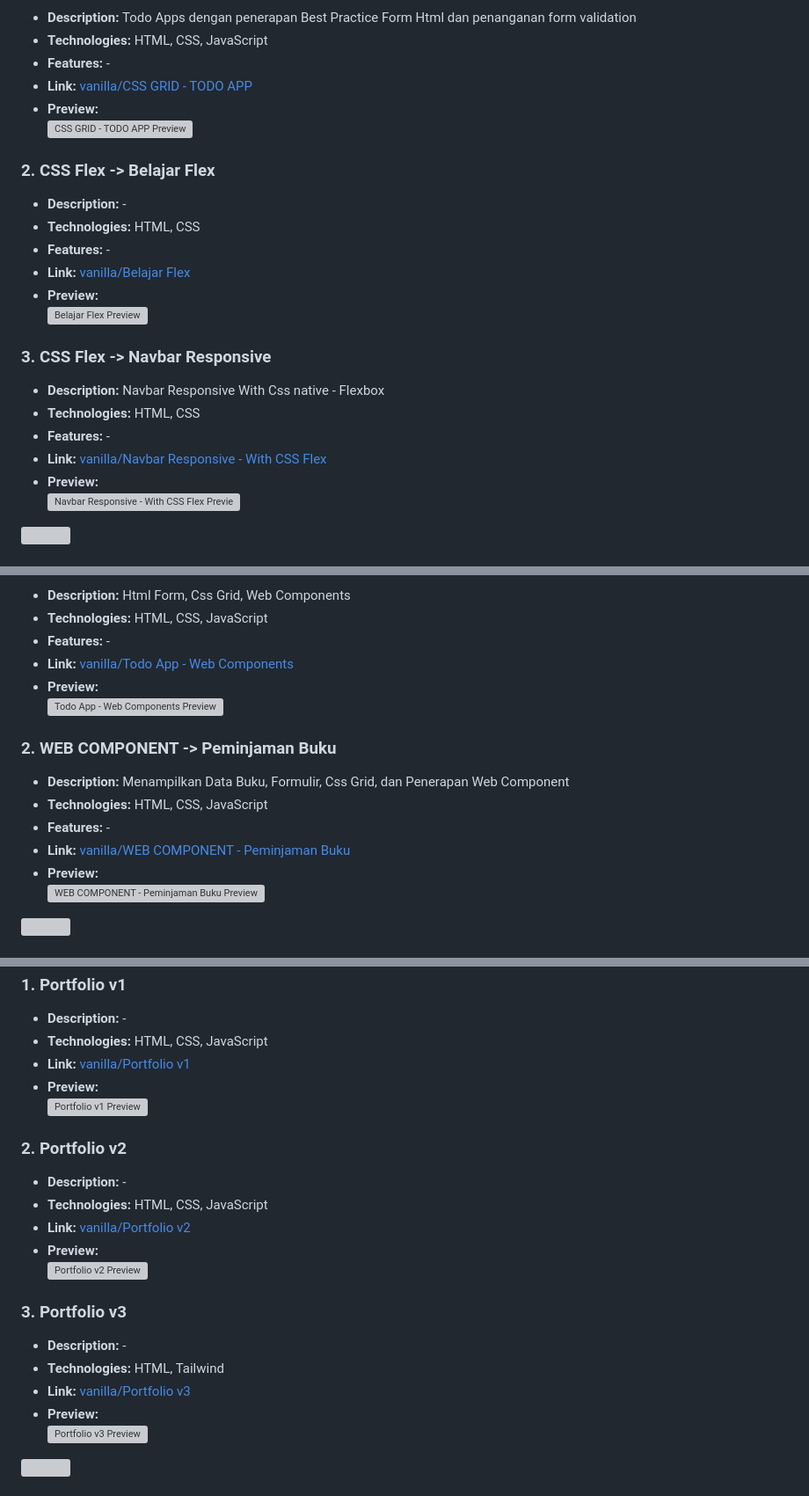
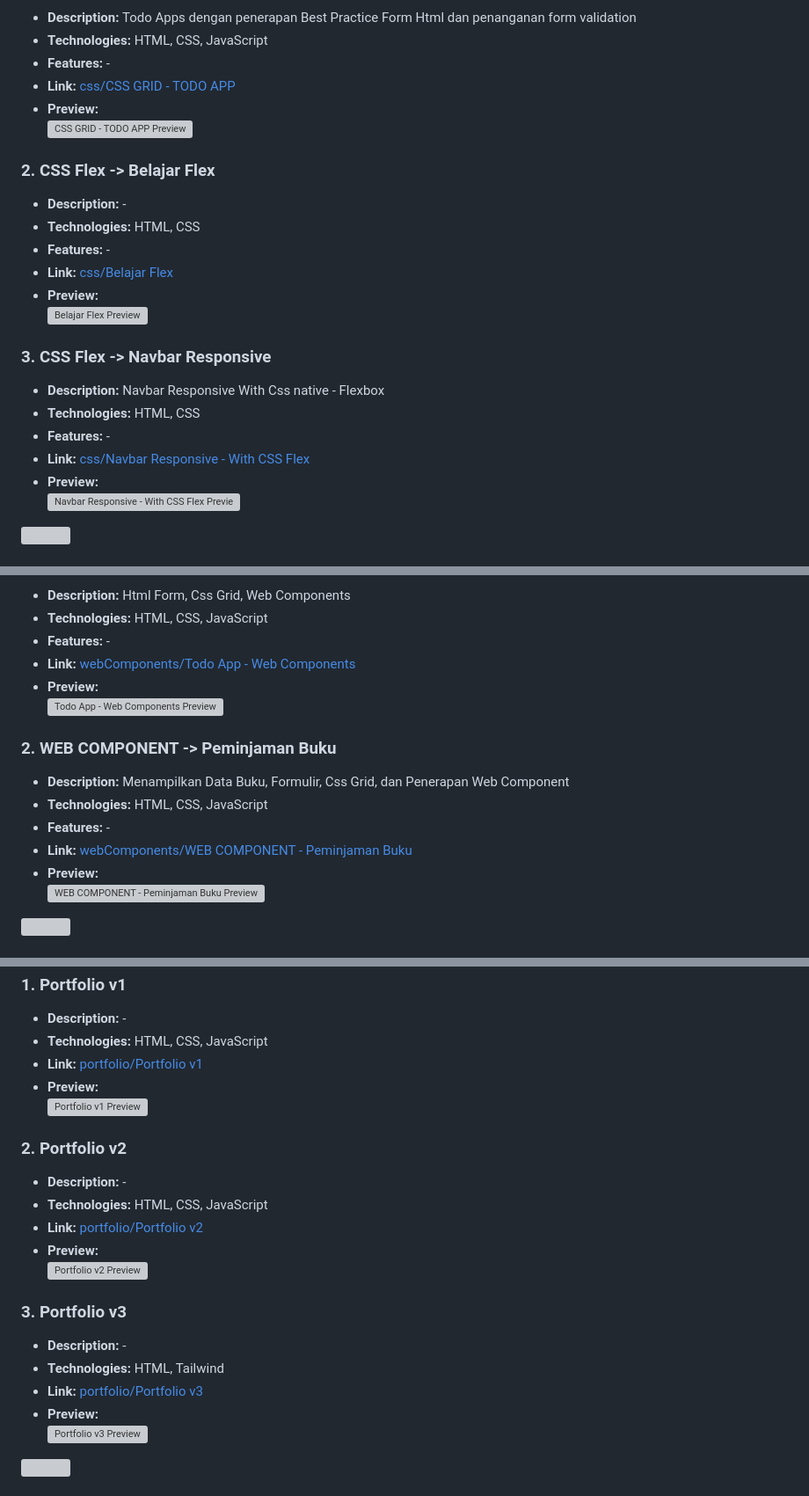
Before and after one commit to Aditypraa/Mini-Project, a Markdown page: README.md, 3 parts joined by grey strips. Shown at 88% size. GitHub-like rendering; folded sections open; grey boxes are pictures that could not be loaded.

```diff
--- a/README.md
+++ b/README.md
@@ -83,7 +83,7 @@
     <li><strong>Technologies:</strong> HTML, CSS, JavaScript</li>
     <li><strong>Features:</strong> -</li>
     <li><strong>Link:</strong>
-      <a href="https://github.com/Aditypraa/Javascript-Project/tree/vanilla/Css-Grid-TodoApp">vanilla/CSS GRID - TODO APP</a>
+      <a href="https://github.com/Aditypraa/Javascript-Project/tree/css/Css-Grid-TodoApp">css/CSS GRID - TODO APP</a>
     </li>
     <li><strong>Preview:</strong><br>
       <img src="https://github.com/user-attachments/assets/cf31f7ec-4134-4280-8f12-aa13c0ab8b91" alt="CSS GRID - TODO APP Preview">
@@ -96,7 +96,7 @@
     <li><strong>Technologies:</strong> HTML, CSS</li>
     <li><strong>Features:</strong> -</li>
     <li><strong>Link:</strong>
-      <a href="https://github.com/Aditypraa/Javascript-Project/tree/vanilla/Belajar-Flex">vanilla/Belajar Flex</a>
+      <a href="https://github.com/Aditypraa/Javascript-Project/tree/css/Belajar-Flex">css/Belajar Flex</a>
     </li>
     <li><strong>Preview:</strong><br>
       <img src="https://github.com/user-attachments/assets/52f0eb1d-0d17-47da-afa0-5e471297956c" alt="Belajar Flex Preview">
@@ -109,7 +109,7 @@
     <li><strong>Technologies:</strong> HTML, CSS</li>
     <li><strong>Features:</strong> -</li>
     <li><strong>Link:</strong>
-      <a href="https://github.com/Aditypraa/Javascript-Project/tree/vanilla/responsive-navbar">vanilla/Navbar Responsive - With CSS Flex</a>
+      <a href="https://github.com/Aditypraa/Javascript-Project/tree/css/responsive-navbar">css/Navbar Responsive - With CSS Flex</a>
     </li>
     <li><strong>Preview:</strong><br>
       <img src="https://github.com/user-attachments/assets/3cfd1415-ab18-4467-8e68-5ad4619ebd0c" alt="Navbar Responsive - With CSS Flex Preview">
@@ -356,7 +369,7 @@
     <li><strong>Technologies:</strong> HTML, CSS, JavaScript</li>
     <li><strong>Features:</strong> -</li>
     <li><strong>Link:</strong>
-      <a href="https://github.com/Aditypraa/Javascript-Project/tree/vanilla/Web-Component">vanilla/Todo App - Web Components</a>
+      <a href="https://github.com/Aditypraa/Javascript-Project/tree/webComponents/Web-Component">webComponents/Todo App - Web Components</a>
     </li>
     <li><strong>Preview:</strong><br>
       <img src="https://github.com/user-attachments/assets/9c1efdc0-671d-4a6a-9ee7-20faa84efff4" alt="Todo App - Web Components Preview">
@@ -369,7 +382,7 @@
     <li><strong>Technologies:</strong> HTML, CSS, JavaScript</li>
     <li><strong>Features:</strong> -</li>
     <li><strong>Link:</strong>
-      <a href="https://github.com/Aditypraa/Javascript-Project/tree/vanilla/Peminjaman-Buku">vanilla/WEB COMPONENT - Peminjaman Buku</a>
+      <a href="https://github.com/Aditypraa/Javascript-Project/tree/webComponents/Peminjaman-Buku">webComponents/WEB COMPONENT - Peminjaman Buku</a>
     </li>
     <li><strong>Preview:</strong><br>
       <img src="https://github.com/user-attachments/assets/3560ec99-470f-4152-b182-a66ed8f3fc50" alt="WEB COMPONENT - Peminjaman Buku Preview">
@@ -394,7 +407,7 @@
     <li><strong>Description:</strong> -</li>
     <li><strong>Technologies:</strong> HTML, CSS, JavaScript</li>
     <li><strong>Link:</strong>
-      <a href="https://github.com/Aditypraa/Mini-Project/tree/vanilla/portfolio-v1">vanilla/Portfolio v1</a>
+      <a href="https://github.com/Aditypraa/Mini-Project/tree/vanilla/portfolio-v1">portfolio/Portfolio v1</a>
     </li>
     <li><strong>Preview:</strong><br>
       <img src="https://github.com/user-attachments/assets/2c2cbae6-2a94-4d0d-a58f-a1ab7a483387" alt="Portfolio v1 Preview">
@@ -406,7 +419,7 @@
     <li><strong>Description:</strong> -</li>
     <li><strong>Technologies:</strong> HTML, CSS, JavaScript</li>
     <li><strong>Link:</strong>
-      <a href="https://github.com/Aditypraa/Mini-Project/tree/vanilla/portfolio-v2">vanilla/Portfolio v2</a>
+      <a href="https://github.com/Aditypraa/Mini-Project/tree/vanilla/portfolio-v2">portfolio/Portfolio v2</a>
     </li>
     <li><strong>Preview:</strong><br>
       <img src="https://github.com/user-attachments/assets/2a53ef7a-d41e-4af4-91ae-1b171187ecaa" alt="Portfolio v2 Preview">
@@ -418,7 +431,7 @@
     <li><strong>Description:</strong> -</li>
     <li><strong>Technologies:</strong> HTML, Tailwind</li>
     <li><strong>Link:</strong>
-      <a href="https://github.com/Aditypraa/Mini-Project/tree/vanilla/portfolio-v3">vanilla/Portfolio v3</a>
+      <a href="https://github.com/Aditypraa/Mini-Project/tree/vanilla/portfolio-v3">portfolio/Portfolio v3</a>
     </li>
     <li><strong>Preview:</strong><br>
       <img src="https://github.com/user-attachments/assets/29e6856e-0cb4-4ec5-93e1-49ac2d4e360a" alt="Portfolio v3 Preview">
```
Also changed, not shown: other parts of README.md (+14 -1 lines).
